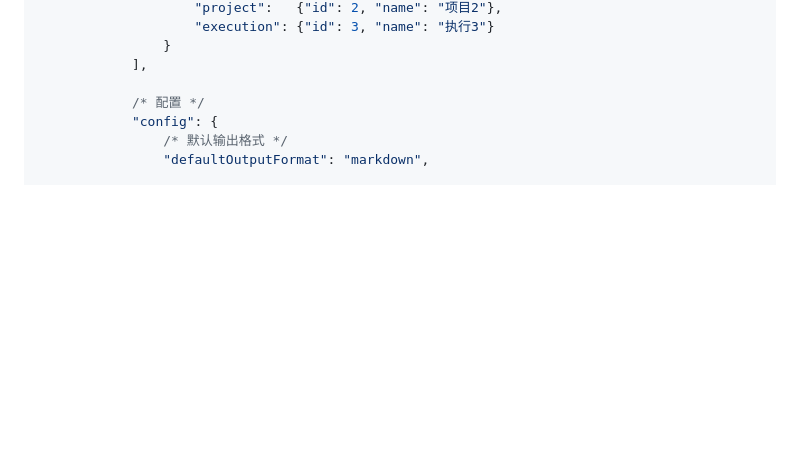
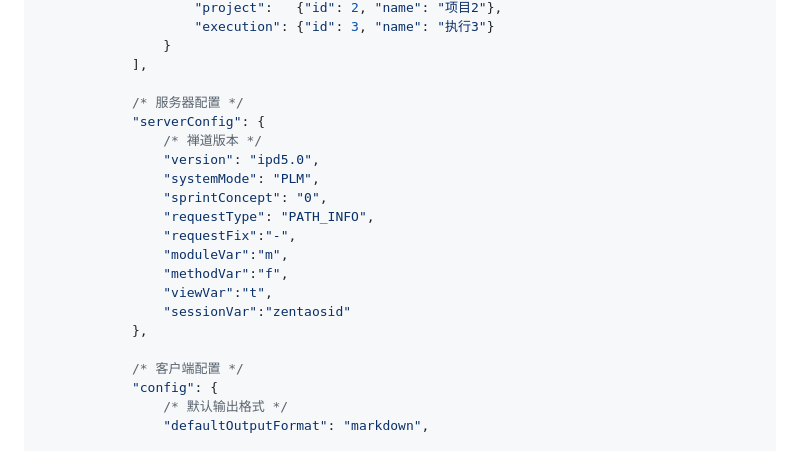
Before and after one commit to easysoft/zentao-cli, a Markdown page: README.md, the part around the change. Rendered like a GitHub page; blank space fills up the shorter version.

Commit message:
* update README to include detailed server and client configuration sections, enhancing clarity on configuration options.

```diff
--- a/README.md
+++ b/README.md
@@ -918,7 +918,21 @@ zentao-cli/
                 }
             ],
 
-            /* 配置 */
+            /* 服务器配置 */
+            "serverConfig": {
+                /* 禅道版本 */
+                "version": "ipd5.0",
+                "systemMode": "PLM",
+                "sprintConcept": "0",
+                "requestType": "PATH_INFO",
+                "requestFix":"-",
+                "moduleVar":"m",
+                "methodVar":"f",
+                "viewVar":"t",
+                "sessionVar":"zentaosid"
+            },
+
+            /* 客户端配置 */
             "config": {
                 /* 默认输出格式 */
                 "defaultOutputFormat": "markdown",
```
